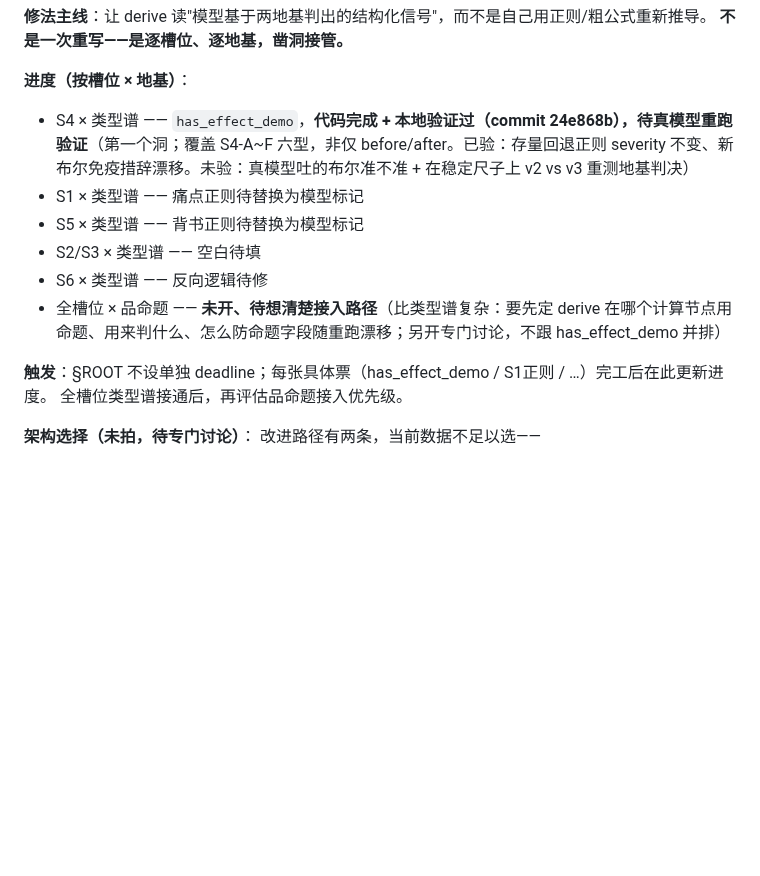
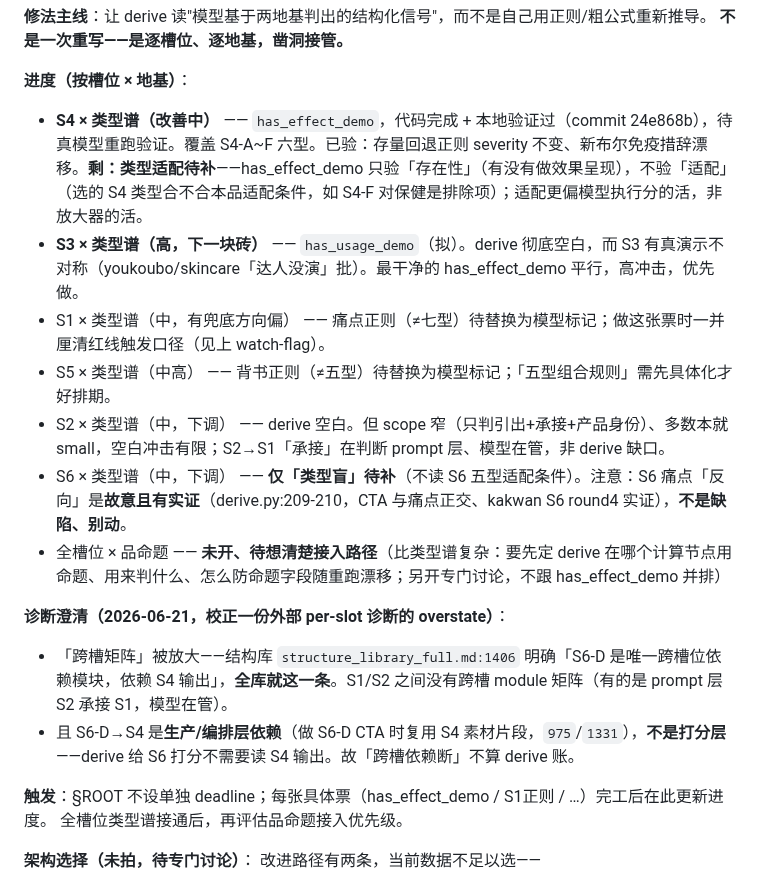
Before and after one commit to bobwongagi-code/Flayr, a Markdown page: TODO.md, the part around the change. Rendered like a GitHub page; blank space fills up the shorter version.

Commit message:
TODO §ROOT 进度表按修正严重度重排 + 诊断澄清
- S3 has_usage_demo 标为下一块砖（高，真演示不对称、derive 空白，has_effect_demo 平行）
- S4 补「类型适配待补」（存在性✓≠适配）
- S2/S6 下调为中：S2 scope 窄空白冲击有限；S6「反向」是故意非缺陷（kakwan实证），仅类型盲待补
- 诊断澄清：跨槽矩阵全库仅 S6-D→S4 一条且属生产层非打分层，校正外部诊断 overstate

Co-Authored-By: Claude Opus 4.8 <noreply@anthropic.com>

```diff
--- a/TODO.md
+++ b/TODO.md
@@ -45,12 +45,17 @@
 **不是一次重写——是逐槽位、逐地基，凿洞接管。**
 
 **进度（按槽位 × 地基）**：
-- S4 × 类型谱 —— `has_effect_demo`，**代码完成 + 本地验证过（commit 24e868b），待真模型重跑验证**（第一个洞；覆盖 S4-A~F 六型，非仅 before/after。已验：存量回退正则 severity 不变、新布尔免疫措辞漂移。未验：真模型吐的布尔准不准 + 在稳定尺子上 v2 vs v3 重测地基判决）
-- S1 × 类型谱 —— 痛点正则待替换为模型标记
-- S5 × 类型谱 —— 背书正则待替换为模型标记
-- S2/S3 × 类型谱 —— 空白待填
-- S6 × 类型谱 —— 反向逻辑待修
+- **S4 × 类型谱（改善中）** —— `has_effect_demo`，代码完成 + 本地验证过（commit 24e868b），待真模型重跑验证。覆盖 S4-A~F 六型。已验：存量回退正则 severity 不变、新布尔免疫措辞漂移。**剩：类型适配待补**——has_effect_demo 只验「存在性」（有没有做效果呈现），不验「适配」（选的 S4 类型合不合本品适配条件，如 S4-F 对保健是排除项）；适配更偏模型执行分的活，非放大器的活。
+- **S3 × 类型谱（高，下一块砖）** —— `has_usage_demo`（拟）。derive 彻底空白，而 S3 有真演示不对称（youkoubo/skincare「达人没演」批）。最干净的 has_effect_demo 平行，高冲击，优先做。
+- S1 × 类型谱（中，有兜底方向偏） —— 痛点正则（≠七型）待替换为模型标记；做这张票时一并厘清红线触发口径（见上 watch-flag）。
+- S5 × 类型谱（中高） —— 背书正则（≠五型）待替换为模型标记；「五型组合规则」需先具体化才好排期。
+- S2 × 类型谱（中，下调） —— derive 空白。但 scope 窄（只判引出+承接+产品身份）、多数本就 small，空白冲击有限；S2→S1「承接」在判断 prompt 层、模型在管，非 derive 缺口。
+- S6 × 类型谱（中，下调） —— **仅「类型盲」待补**（不读 S6 五型适配条件）。注意：S6 痛点「反向」是**故意且有实证**（derive.py:209-210，CTA 与痛点正交、kakwan S6 round4 实证），**不是缺陷、别动**。
 - 全槽位 × 品命题 —— **未开、待想清楚接入路径**（比类型谱复杂：要先定 derive 在哪个计算节点用命题、用来判什么、怎么防命题字段随重跑漂移；另开专门讨论，不跟 has_effect_demo 并排）
+
+**诊断澄清（2026-06-21，校正一份外部 per-slot 诊断的 overstate）**：
+- 「跨槽矩阵」被放大——结构库 `structure_library_full.md:1406` 明确「S6-D 是唯一跨槽位依赖模块，依赖 S4 输出」，**全库就这一条**。S1/S2 之间没有跨槽 module 矩阵（有的是 prompt 层 S2 承接 S1，模型在管）。
+- 且 S6-D→S4 是**生产/编排层依赖**（做 S6-D CTA 时复用 S4 素材片段，`975`/`1331`），**不是打分层**——derive 给 S6 打分不需要读 S4 输出。故「跨槽依赖断」不算 derive 账。
 
 **触发**：§ROOT 不设单独 deadline；每张具体票（has_effect_demo / S1正则 / …）完工后在此更新进度。
 全槽位类型谱接通后，再评估品命题接入优先级。
```
